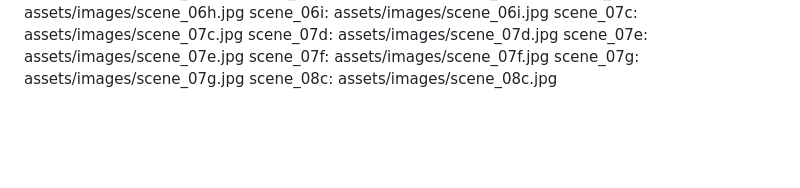
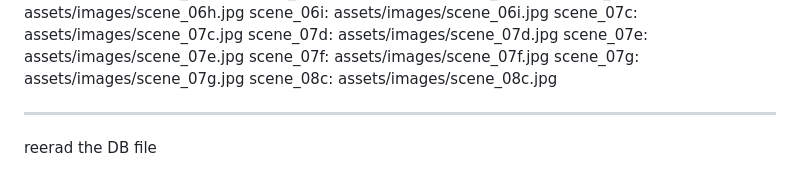
Before and after one commit to Iwakur/HistInt, a Markdown page: README.md, the part around the change. Rendered like a GitHub page; blank space fills up the shorter version.

```diff
--- a/README.md
+++ b/README.md
@@ -94,3 +94,6 @@ scene_07e: assets/images/scene_07e.jpg
 scene_07f: assets/images/scene_07f.jpg
 scene_07g: assets/images/scene_07g.jpg
 scene_08c: assets/images/scene_08c.jpg
+
+-----
+reerad the DB file
```
